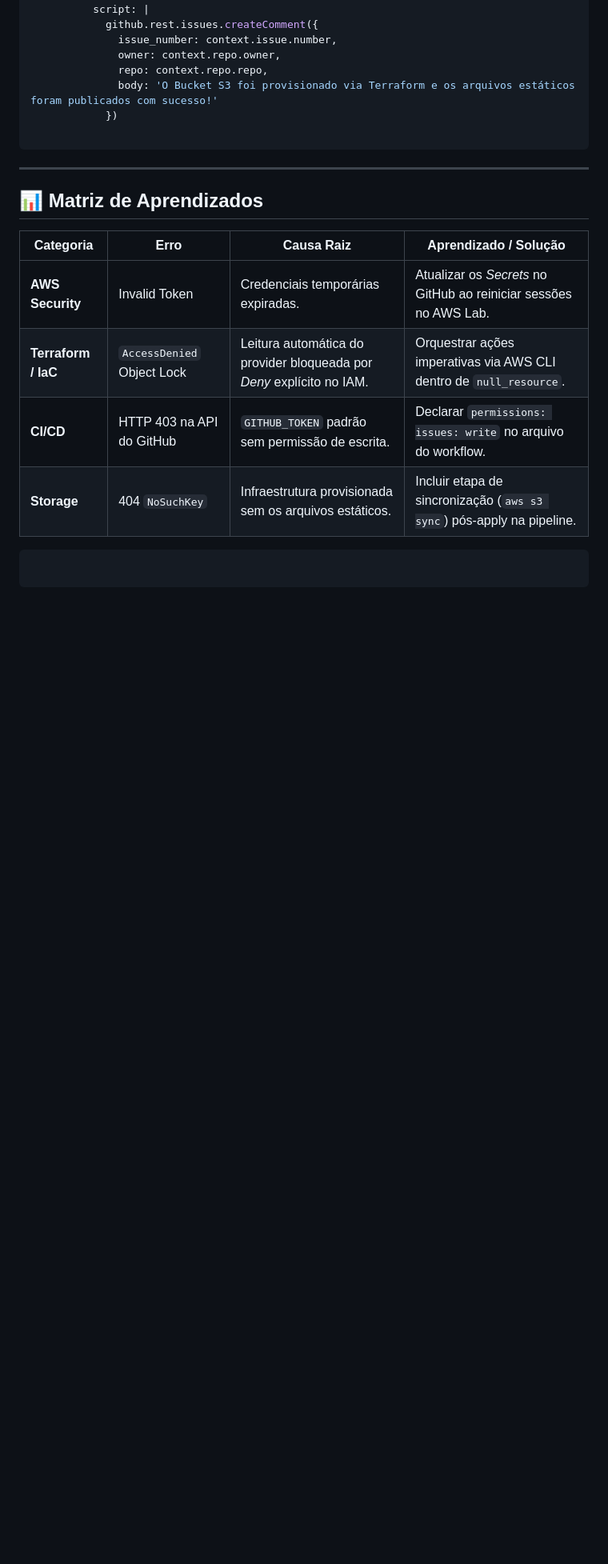
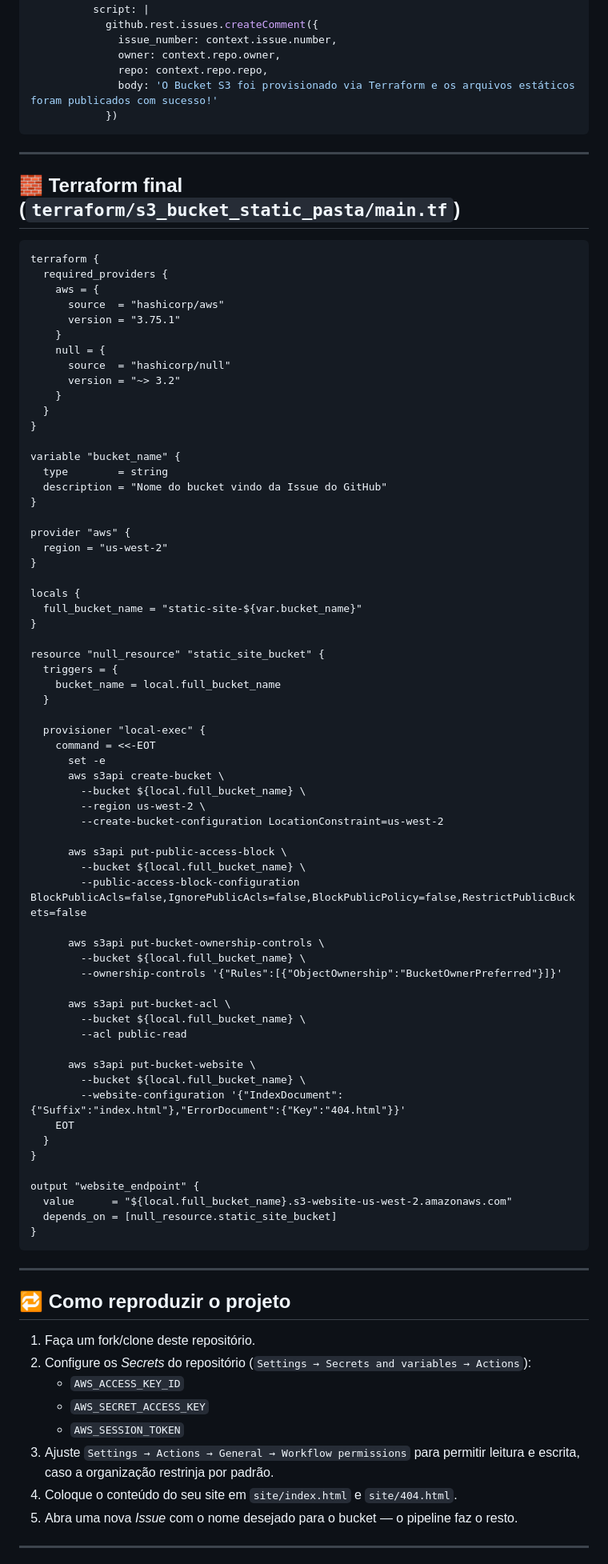
Before and after one commit to cleyton124/infrascture, a Markdown page: README.md, the part around one of its changes. Shown at 80% size. Rendered like a GitHub page; blank space fills up the shorter version.

Commit message:
atualização do readme

````diff
--- a/README.md
+++ b/README.md
@@ -169,20 +316,89 @@ jobs:
               repo: context.repo.repo,
               body: 'O Bucket S3 foi provisionado via Terraform e os arquivos estáticos foram publicados com sucesso!'
             })
-
 ```
 
 ---
 
-## 📊 Matriz de Aprendizados
+## 🧱 Terraform final (`terraform/s3_bucket_static_pasta/main.tf`)
 
-| Categoria | Erro | Causa Raiz | Aprendizado / Solução |
-| --- | --- | --- | --- |
-| **AWS Security** | Invalid Token | Credenciais temporárias expiradas. | Atualizar os *Secrets* no GitHub ao reiniciar sessões no AWS Lab. |
-| **Terraform / IaC** | `AccessDenied` Object Lock | Leitura automática do provider bloqueada por *Deny* explícito no IAM. | Orquestrar ações imperativas via AWS CLI dentro de `null_resource`. |
-| **CI/CD** | HTTP 403 na API do GitHub | `GITHUB_TOKEN` padrão sem permissão de escrita. | Declarar `permissions: issues: write` no arquivo do workflow. |
-| **Storage** | 404 `NoSuchKey` | Infraestrutura provisionada sem os arquivos estáticos. | Incluir etapa de sincronização (`aws s3 sync`) pós-apply na pipeline. |
+```hcl
+terraform {
+  required_providers {
+    aws = {
+      source  = "hashicorp/aws"
+      version = "3.75.1"
+    }
+    null = {
+      source  = "hashicorp/null"
+      version = "~> 3.2"
+    }
+  }
+}
 
+variable "bucket_name" {
+  type        = string
+  description = "Nome do bucket vindo da Issue do GitHub"
+}
+
+provider "aws" {
+  region = "us-west-2"
+}
+
+locals {
+  full_bucket_name = "static-site-${var.bucket_name}"
+}
+
+resource "null_resource" "static_site_bucket" {
+  triggers = {
+    bucket_name = local.full_bucket_name
+  }
+
+  provisioner "local-exec" {
+    command = <<-EOT
+      set -e
+      aws s3api create-bucket \
+        --bucket ${local.full_bucket_name} \
+        --region us-west-2 \
+        --create-bucket-configuration LocationConstraint=us-west-2
+
+      aws s3api put-public-access-block \
+        --bucket ${local.full_bucket_name} \
+        --public-access-block-configuration BlockPublicAcls=false,IgnorePublicAcls=false,BlockPublicPolicy=false,RestrictPublicBuckets=false
+
+      aws s3api put-bucket-ownership-controls \
+        --bucket ${local.full_bucket_name} \
+        --ownership-controls '{"Rules":[{"ObjectOwnership":"BucketOwnerPreferred"}]}'
+
+      aws s3api put-bucket-acl \
+        --bucket ${local.full_bucket_name} \
+        --acl public-read
+
+      aws s3api put-bucket-website \
+        --bucket ${local.full_bucket_name} \
+        --website-configuration '{"IndexDocument":{"Suffix":"index.html"},"ErrorDocument":{"Key":"404.html"}}'
+    EOT
+  }
+}
+
+output "website_endpoint" {
+  value      = "${local.full_bucket_name}.s3-website-us-west-2.amazonaws.com"
+  depends_on = [null_resource.static_site_bucket]
+}
 ```
 
-```
+---
+
+## 🔁 Como reproduzir o projeto
+
+1. Faça um fork/clone deste repositório.
+2. Configure os *Secrets* do repositório (`Settings → Secrets and variables → Actions`):
+   - `AWS_ACCESS_KEY_ID`
+   - `AWS_SECRET_ACCESS_KEY`
+   - `AWS_SESSION_TOKEN`
+3. Ajuste `Settings → Actions → General → Workflow permissions` para permitir leitura e escrita, caso a organização restrinja por padrão.
+4. Coloque o conteúdo do seu site em `site/index.html` e `site/404.html`.
+5. Abra uma nova *Issue* com o nome desejado para o bucket — o pipeline faz o resto.
+
+---
+
````
Also changed, not shown: other parts of README.md (+193 -41 lines).
